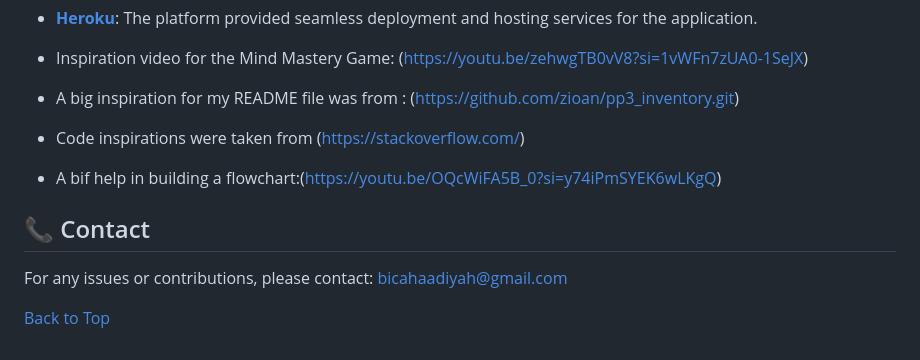
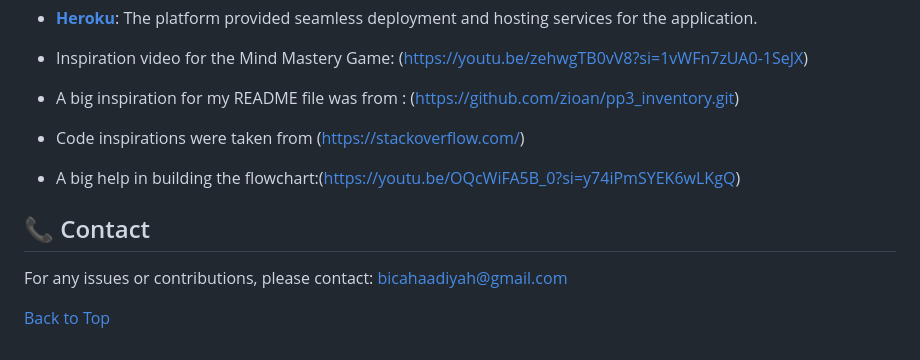
Before and after one commit to HBica05/MindMastery, a Markdown page: README.md, the part around the change printed below. Drawn GitHub-style.

Commit message:
Add final touches to Readme and re-deploy

```diff
--- a/README.md
+++ b/README.md
@@ -295,7 +295,7 @@ I deployed the Mind Mastery Quiz using Heroku’s dashboard, which offers an int
 - A big inspiration for my README file was from : (https://github.com/zioan/pp3_inventory.git)
 - Code inspirations were taken from (https://stackoverflow.com/)
 
-- A bif help in building a flowchart:(https://youtu.be/OQcWiFA5B_0?si=y74iPmSYEK6wLKgQ)
+- A big help in building the flowchart:(https://youtu.be/OQcWiFA5B_0?si=y74iPmSYEK6wLKgQ)
 
 ## 📞 Contact
 For any issues or contributions, please contact: bicahaadiyah@gmail.com
```
Also changed, not shown: other parts of README.md (+2 -2 lines).
